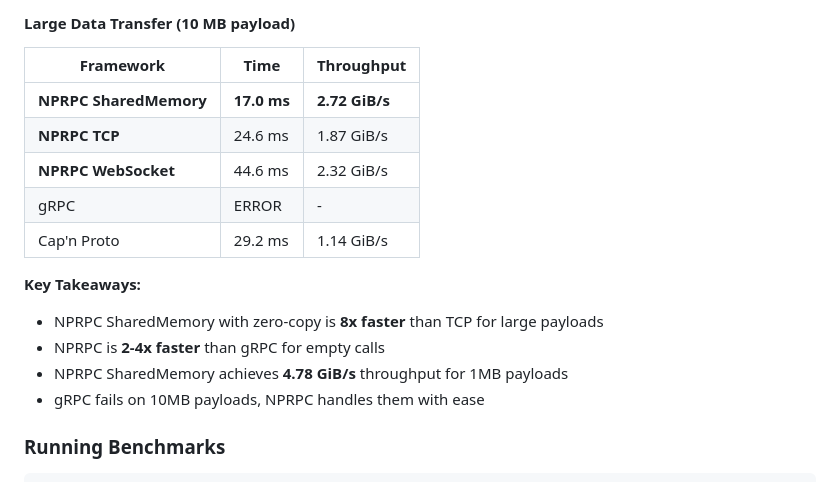
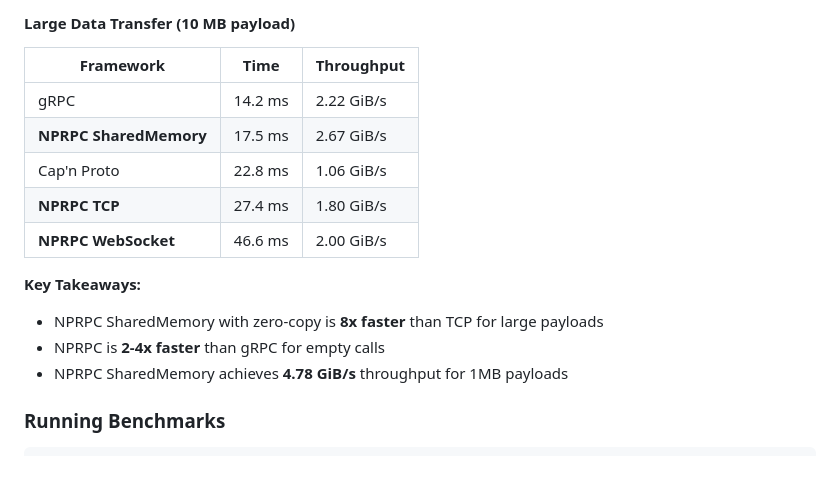
Before and after one commit to nikitapn/nprpc, a Markdown page: README.md, the part around the change. GitHub-like rendering.

Commit message:
docs: update README with corrected 10MB benchmark results
gRPC now works with 10MB payloads after message size limit fix

```diff
--- a/README.md
+++ b/README.md
@@ -401,17 +401,16 @@ NPRPC includes comprehensive benchmarks comparing against gRPC and Cap'n Proto.
 #### Large Data Transfer (10 MB payload)
 | Framework | Time | Throughput |
 |-----------|------|------------|
-| **NPRPC SharedMemory** | **17.0 ms** | **2.72 GiB/s** |
-| **NPRPC TCP** | 24.6 ms | 1.87 GiB/s |
-| **NPRPC WebSocket** | 44.6 ms | 2.32 GiB/s |
-| gRPC | ERROR | - |
-| Cap'n Proto | 29.2 ms | 1.14 GiB/s |
+| gRPC | 14.2 ms | 2.22 GiB/s |
+| **NPRPC SharedMemory** | 17.5 ms | 2.67 GiB/s |
+| Cap'n Proto | 22.8 ms | 1.06 GiB/s |
+| **NPRPC TCP** | 27.4 ms | 1.80 GiB/s |
+| **NPRPC WebSocket** | 46.6 ms | 2.00 GiB/s |
 
 **Key Takeaways:**
 - NPRPC SharedMemory with zero-copy is **8x faster** than TCP for large payloads
 - NPRPC is **2-4x faster** than gRPC for empty calls
 - NPRPC SharedMemory achieves **4.78 GiB/s** throughput for 1MB payloads
-- gRPC fails on 10MB payloads, NPRPC handles them with ease
 
 ### Running Benchmarks
 
```
